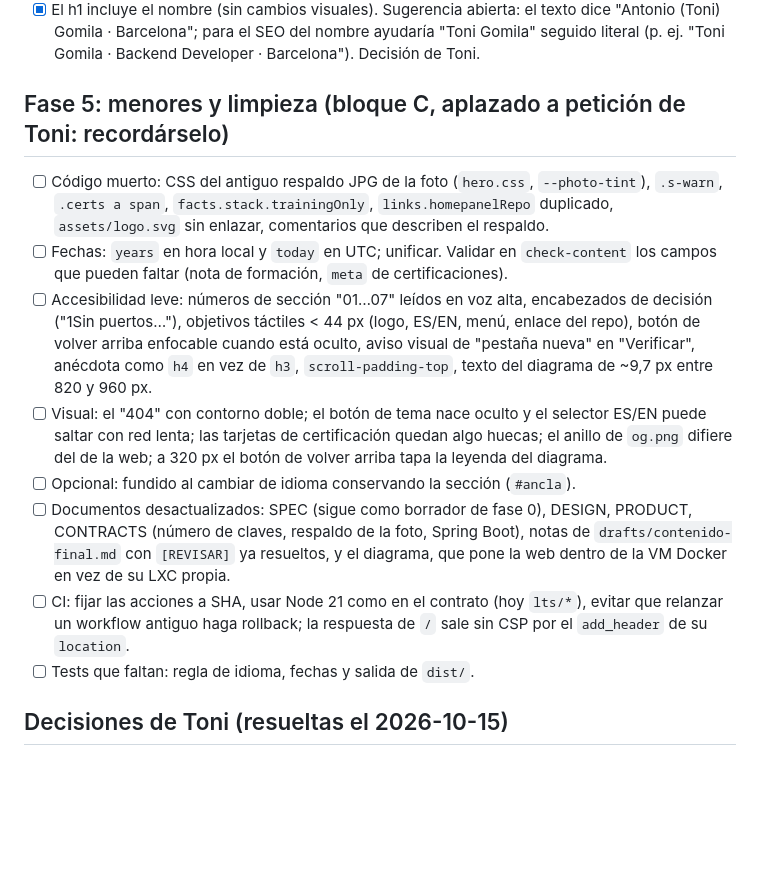
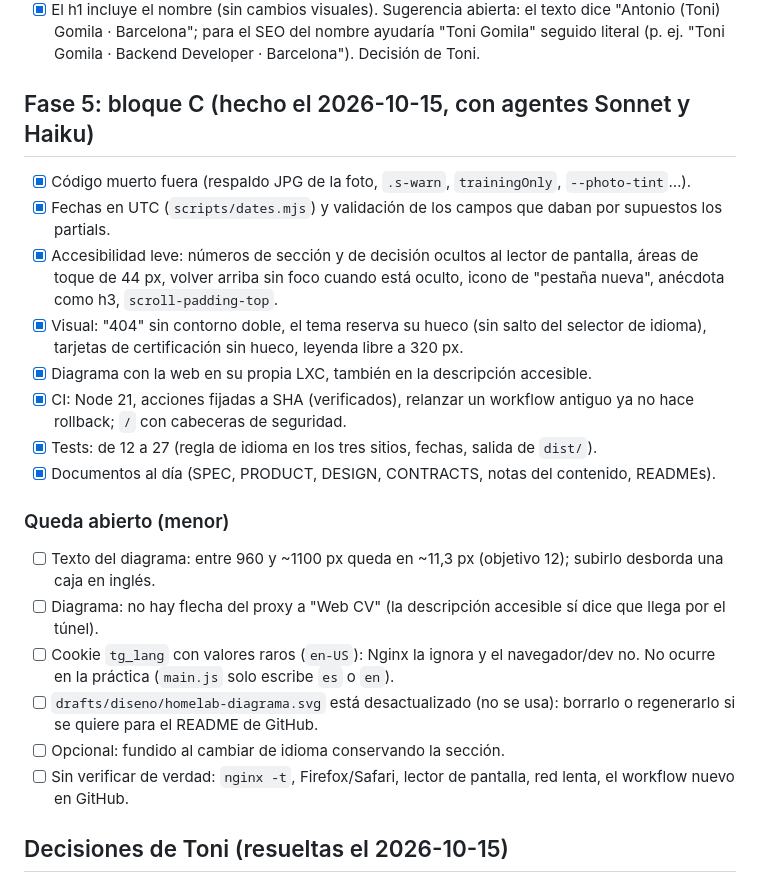
Before and after one commit to gomila17/web-cv-v2, a Markdown page: PENDIENTES.md, the part around the change. GitHub-like rendering; blank space fills up the shorter version.

Commit message:
PENDIENTES: bloque C cerrado y lo que queda abierto
Co-Authored-By: Claude Opus 5.5 <noreply@anthropic.com>

```diff
--- a/PENDIENTES.md
+++ b/PENDIENTES.md
@@ -9,16 +9,25 @@ Lista viva de lo que queda por hacer o decidir. Fuente: revisión de la fase 5 (
 - [x] `?v=<hash>` en CSS y JS, y caché de 1 año con `immutable` en Nginx.
 - [x] El h1 incluye el nombre (sin cambios visuales). Sugerencia abierta: el texto dice "Antonio (Toni) Gomila · Barcelona"; para el SEO del nombre ayudaría "Toni Gomila" seguido literal (p. ej. "Toni Gomila · Backend Developer · Barcelona"). Decisión de Toni.
 
-## Fase 5: menores y limpieza (bloque C, aplazado a petición de Toni: recordárselo)
+## Fase 5: bloque C (hecho el 2026-10-15, con agentes Sonnet y Haiku)
 
-- [ ] Código muerto: CSS del antiguo respaldo JPG de la foto (`hero.css`, `--photo-tint`), `.s-warn`, `.certs a span`, `facts.stack.trainingOnly`, `links.homepanelRepo` duplicado, `assets/logo.svg` sin enlazar, comentarios que describen el respaldo.
-- [ ] Fechas: `years` en hora local y `today` en UTC; unificar. Validar en `check-content` los campos que pueden faltar (nota de formación, `meta` de certificaciones).
-- [ ] Accesibilidad leve: números de sección "01…07" leídos en voz alta, encabezados de decisión ("1Sin puertos…"), objetivos táctiles < 44 px (logo, ES/EN, menú, enlace del repo), botón de volver arriba enfocable cuando está oculto, aviso visual de "pestaña nueva" en "Verificar", anécdota como `h4` en vez de `h3`, `scroll-padding-top`, texto del diagrama de ~9,7 px entre 820 y 960 px.
-- [ ] Visual: el "404" con contorno doble; el botón de tema nace oculto y el selector ES/EN puede saltar con red lenta; las tarjetas de certificación quedan algo huecas; el anillo de `og.png` difiere del de la web; a 320 px el botón de volver arriba tapa la leyenda del diagrama.
-- [ ] Opcional: fundido al cambiar de idioma conservando la sección (`#ancla`).
-- [ ] Documentos desactualizados: SPEC (sigue como borrador de fase 0), DESIGN, PRODUCT, CONTRACTS (número de claves, respaldo de la foto, Spring Boot), notas de `drafts/contenido-final.md` con `[REVISAR]` ya resueltos, y el diagrama, que pone la web dentro de la VM Docker en vez de su LXC propia.
-- [ ] CI: fijar las acciones a SHA, usar Node 21 como en el contrato (hoy `lts/*`), evitar que relanzar un workflow antiguo haga rollback; la respuesta de `/` sale sin CSP por el `add_header` de su `location`.
-- [ ] Tests que faltan: regla de idioma, fechas y salida de `dist/`.
+- [x] Código muerto fuera (respaldo JPG de la foto, `.s-warn`, `trainingOnly`, `--photo-tint`…).
+- [x] Fechas en UTC (`scripts/dates.mjs`) y validación de los campos que daban por supuestos los partials.
+- [x] Accesibilidad leve: números de sección y de decisión ocultos al lector de pantalla, áreas de toque de 44 px, volver arriba sin foco cuando está oculto, icono de "pestaña nueva", anécdota como h3, `scroll-padding-top`.
+- [x] Visual: "404" sin contorno doble, el tema reserva su hueco (sin salto del selector de idioma), tarjetas de certificación sin hueco, leyenda libre a 320 px.
+- [x] Diagrama con la web en su propia LXC, también en la descripción accesible.
+- [x] CI: Node 21, acciones fijadas a SHA (verificados), relanzar un workflow antiguo ya no hace rollback; `/` con cabeceras de seguridad.
+- [x] Tests: de 12 a 27 (regla de idioma en los tres sitios, fechas, salida de `dist/`).
+- [x] Documentos al día (SPEC, PRODUCT, DESIGN, CONTRACTS, notas del contenido, READMEs).
+
+### Queda abierto (menor)
+
+- [ ] Texto del diagrama: entre 960 y ~1100 px queda en ~11,3 px (objetivo 12); subirlo desborda una caja en inglés.
+- [ ] Diagrama: no hay flecha del proxy a "Web CV" (la descripción accesible sí dice que llega por el túnel).
+- [ ] Cookie `tg_lang` con valores raros (`en-US`): Nginx la ignora y el navegador/dev no. No ocurre en la práctica (`main.js` solo escribe `es` o `en`).
+- [ ] `drafts/diseno/homelab-diagrama.svg` está desactualizado (no se usa): borrarlo o regenerarlo si se quiere para el README de GitHub.
+- [ ] Opcional: fundido al cambiar de idioma conservando la sección.
+- [ ] Sin verificar de verdad: `nginx -t`, Firefox/Safari, lector de pantalla, red lenta, el workflow nuevo en GitHub.
 
 ## Decisiones de Toni (resueltas el 2026-10-15)
 
```
